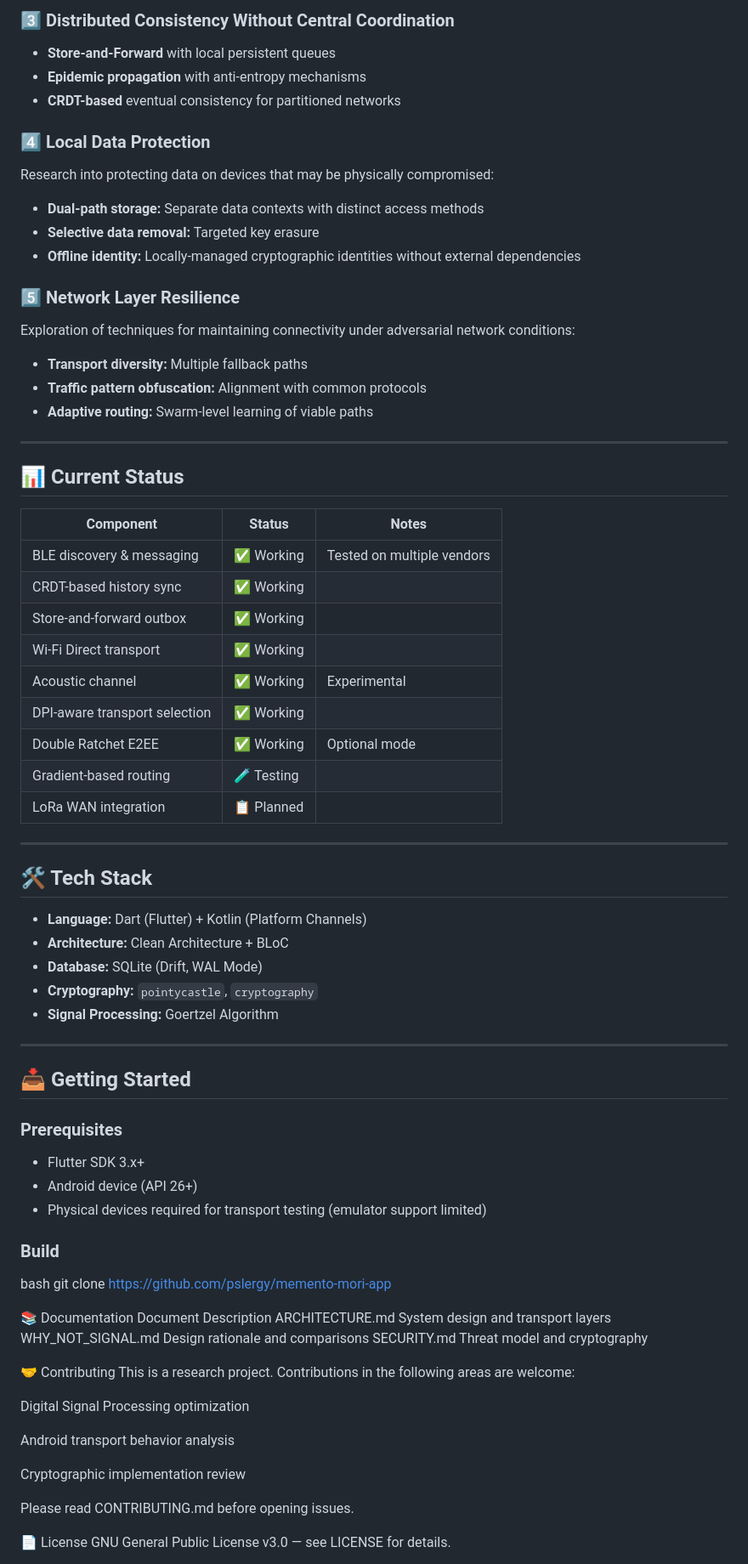
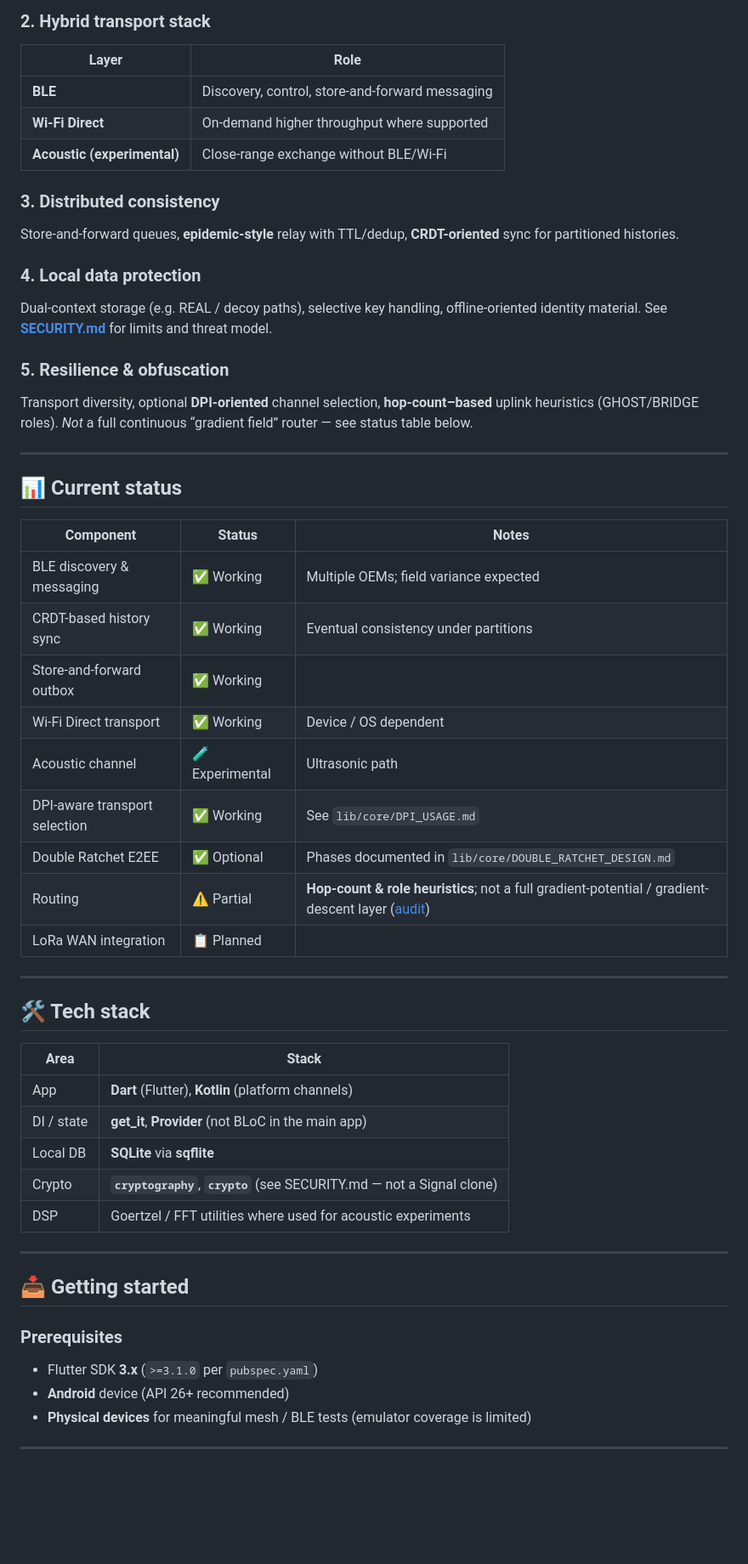
Before and after one commit to pslergy/memento-mori-app, a Markdown page: README.md, the part around one of its changes. Shown at 85% size. GitHub-like rendering; blank space fills up the shorter version.

```diff
--- a/README.md
+++ b/README.md
@@ -45,78 +39,62 @@ Standard mobile networking APIs assume persistent connectivity. This project exp
 
-### 3️⃣ Distributed Consistency Without Central Coordination
-- **Store-and-Forward** with local persistent queues
-- **Epidemic propagation** with anti-entropy mechanisms
-- **CRDT-based** eventual consistency for partitioned networks
+### 2. Hybrid transport stack
 
-### 4️⃣ Local Data Protection
-Research into protecting data on devices that may be physically compromised:
-- **Dual-path storage:** Separate data contexts with distinct access methods
-- **Selective data removal:** Targeted key erasure
-- **Offline identity:** Locally-managed cryptographic identities without external dependencies
+| Layer | Role |
+|-------|------|
+| **BLE** | Discovery, control, store-and-forward messaging |
+| **Wi‑Fi Direct** | On-demand higher throughput where supported |
+| **Acoustic (experimental)** | Close-range exchange without BLE/Wi‑Fi |
 
-### 5️⃣ Network Layer Resilience
-Exploration of techniques for maintaining connectivity under adversarial network conditions:
-- **Transport diversity:** Multiple fallback paths
-- **Traffic pattern obfuscation:** Alignment with common protocols
-- **Adaptive routing:** Swarm-level learning of viable paths
+### 3. Distributed consistency
+
+Store-and-forward queues, **epidemic-style** relay with TTL/dedup, **CRDT-oriented** sync for partitioned histories.
+
+### 4. Local data protection
+
+Dual-context storage (e.g. REAL / decoy paths), selective key handling, offline-oriented identity material. See [**SECURITY.md**](SECURITY.md) for limits and threat model.
+
+### 5. Resilience & obfuscation
+
+Transport diversity, optional **DPI-oriented** channel selection, **hop-count–based** uplink heuristics (GHOST/BRIDGE roles). *Not* a full continuous “gradient field” router — see status table below.
 
 ---
 
-## 📊 Current Status
+## 📊 Current status
 
 | Component | Status | Notes |
-|-----------|--------|-------|
-| BLE discovery & messaging | ✅ Working | Tested on multiple vendors |
-| CRDT-based history sync | ✅ Working | |
+|-----------|--------|--------|
+| BLE discovery & messaging | ✅ Working | Multiple OEMs; field variance expected |
+| CRDT-based history sync | ✅ Working | Eventual consistency under partitions |
 | Store-and-forward outbox | ✅ Working | |
-| Wi-Fi Direct transport | ✅ Working | |
-| Acoustic channel | ✅ Working | Experimental |
-| DPI-aware transport selection | ✅ Working | |
-| Double Ratchet E2EE | ✅ Working | Optional mode |
-| Gradient-based routing | 🧪 Testing | |
+| Wi‑Fi Direct transport | ✅ Working | Device / OS dependent |
+| Acoustic channel | 🧪 Experimental | Ultrasonic path |
+| DPI-aware transport selection | ✅ Working | See `lib/core/DPI_USAGE.md` |
+| Double Ratchet E2EE | ✅ Optional | Phases documented in `lib/core/DOUBLE_RATCHET_DESIGN.md` |
+| Routing | ⚠️ Partial | **Hop-count & role heuristics**; not a full gradient-potential / gradient-descent layer ([audit](docs/FULL_PROJECT_AUDIT.md)) |
 | LoRa WAN integration | 📋 Planned | |
 
 ---
 
-## 🛠 Tech Stack
+## 🛠 Tech stack
 
-- **Language:** Dart (Flutter) + Kotlin (Platform Channels)
-- **Architecture:** Clean Architecture + BLoC
-- **Database:** SQLite (Drift, WAL Mode)
-- **Cryptography:** `pointycastle`, `cryptography`
-- **Signal Processing:** Goertzel Algorithm
+| Area | Stack |
+|------|--------|
+| App | **Dart** (Flutter), **Kotlin** (platform channels) |
+| DI / state | **get_it**, **Provider** (not BLoC in the main app) |
+| Local DB | **SQLite** via **sqflite** |
+| Crypto | **`cryptography`**, **`crypto`** (see SECURITY.md — not a Signal clone) |
+| DSP | Goertzel / FFT utilities where used for acoustic experiments |
 
 ---
 
-## 📥 Getting Started
+## 📥 Getting started
 
 ### Prerequisites
-- Flutter SDK 3.x+
-- Android device (API 26+)
-- Physical devices required for transport testing (emulator support limited)
 
-### Build
-bash
-git clone https://github.com/pslergy/memento-mori-app
-
-📚 Documentation
-Document	Description
-ARCHITECTURE.md	System design and transport layers
-WHY_NOT_SIGNAL.md	Design rationale and comparisons
-SECURITY.md	Threat model and cryptography
-
-🤝 Contributing
-This is a research project. Contributions in the following areas are welcome:
-
-Digital Signal Processing optimization
-
-Android transport behavior analysis
-
-Cryptographic implementation review
-
-Please read CONTRIBUTING.md before opening issues.
+- Flutter SDK **3.x** (`>=3.1.0` per `pubspec.yaml`)
+- **Android** device (API 26+ recommended)
+- **Physical devices** for meaningful mesh / BLE tests (emulator coverage is limited)
 
 
-📄 License
-GNU General Public License v3.0 — see LICENSE for details.
+---
 
```
Also changed, not shown: other parts of README.md (+47 -24 lines).
